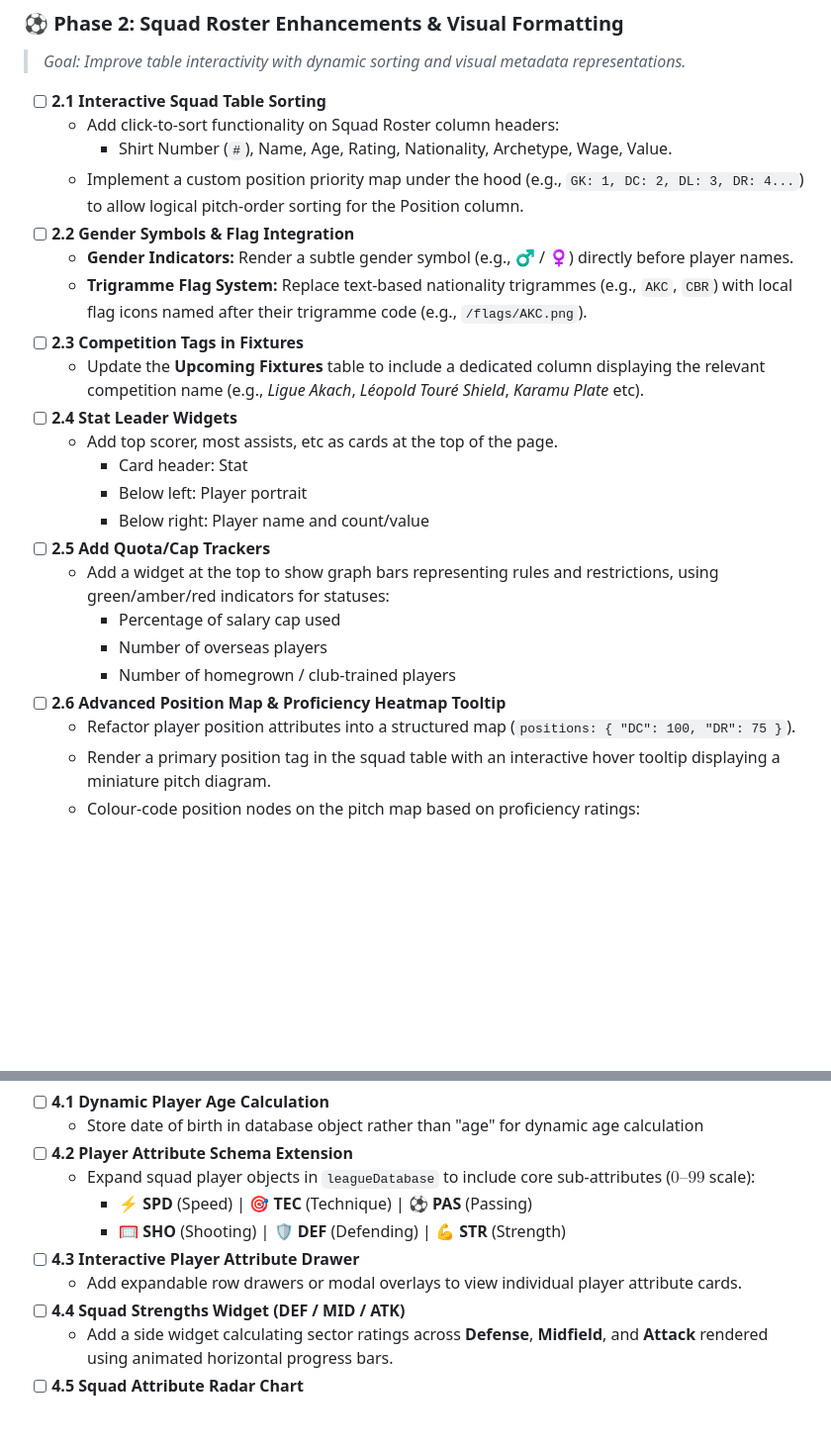
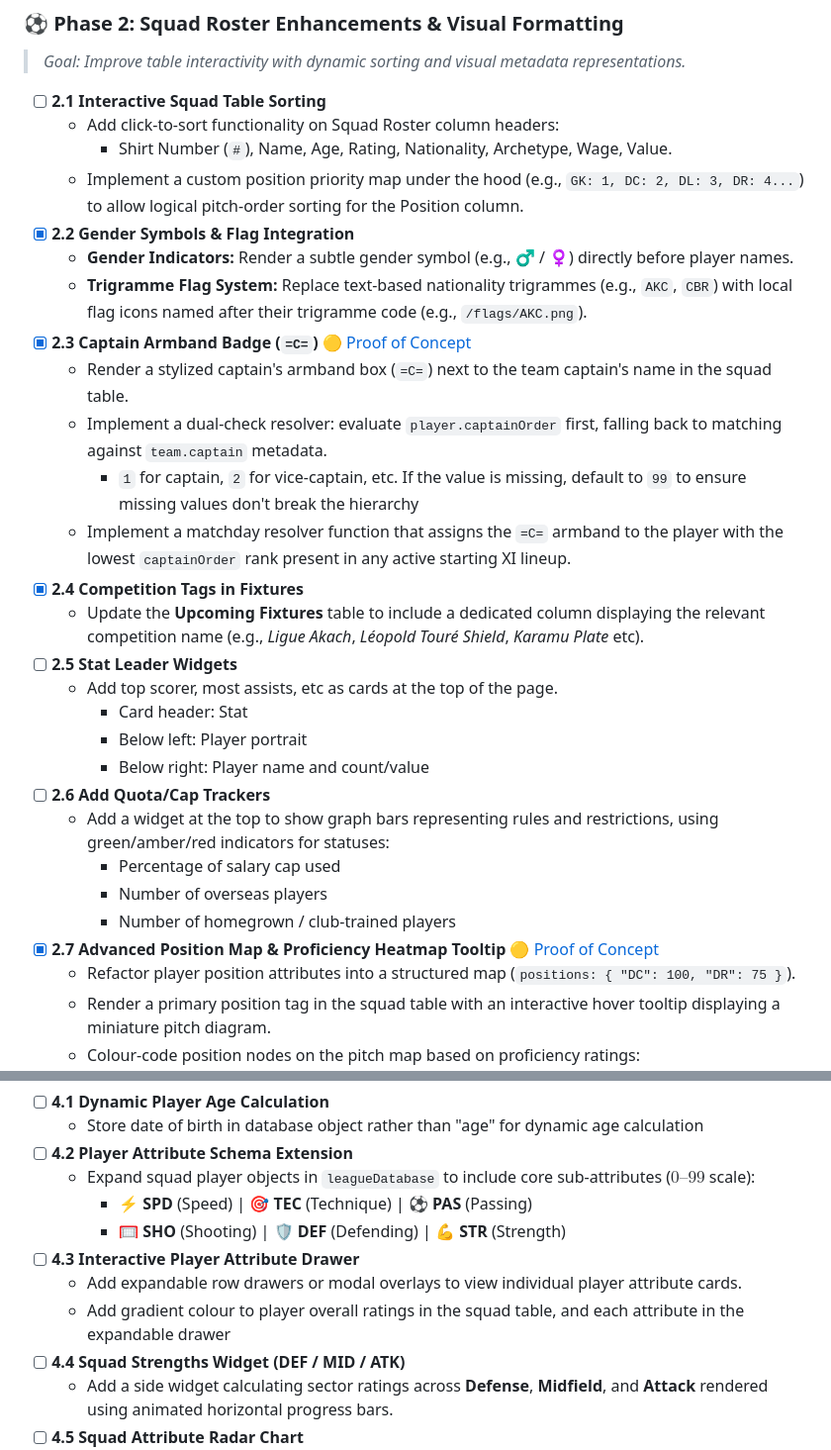
Before and after one commit to blackmage37/blackmage37.github.io, a Markdown page: dashboards/ROADMAP.md, 2 parts joined by grey strips. Shown at 99% size. Rendered like a GitHub page; blank space fills up the shorter version.

```diff
--- a/dashboards/ROADMAP.md
+++ b/dashboards/ROADMAP.md
@@ -39,22 +39,27 @@ Welcome to the **League Dashboard** development roadmap. This document outlines
   - Add click-to-sort functionality on Squad Roster column headers:
     - Shirt Number (`#`), Name, Age, Rating, Nationality, Archetype, Wage, Value.
   - Implement a custom position priority map under the hood (e.g., `GK: 1, DC: 2, DL: 3, DR: 4...`) to allow logical pitch-order sorting for the Position column.
-- [ ] **2.2 Gender Symbols & Flag Integration**
+- [x] **2.2 Gender Symbols & Flag Integration**
   - **Gender Indicators:** Render a subtle gender symbol (e.g., ♂ / ♀) directly before player names.
   - **Trigramme Flag System:** Replace text-based nationality trigrammes (e.g., `AKC`, `CBR`) with local flag icons named after their trigramme code (e.g., `/flags/AKC.png`).
-- [ ] **2.3 Competition Tags in Fixtures**
+- [x] **2.3 Captain Armband Badge (`=C=`)** 🟡 [Proof of Concept](https://jsfiddle.net/chamber37/1gLj3oqp/)
+  - Render a stylized captain's armband box (`=C=`) next to the team captain's name in the squad table.
+  - Implement a dual-check resolver: evaluate `player.captainOrder` first, falling back to matching against `team.captain` metadata.
+    - `1` for captain, `2` for vice-captain, etc. If the value is missing, default to `99` to ensure missing values don't break the hierarchy
+  - Implement a matchday resolver function that assigns the `=C=` armband to the player with the lowest `captainOrder` rank present in any active starting XI lineup.
+- [x] **2.4 Competition Tags in Fixtures**
   - Update the **Upcoming Fixtures** table to include a dedicated column displaying the relevant competition name (e.g., *Ligue Akach*, *Léopold Touré Shield*, *Karamu Plate* etc).
-- [ ] **2.4 Stat Leader Widgets**
+- [ ] **2.5 Stat Leader Widgets**
   - Add top scorer, most assists, etc as cards at the top of the page.
     - Card header: Stat
     - Below left: Player portrait
     - Below right: Player name and count/value
-- [ ] **2.5 Add Quota/Cap Trackers**
+- [ ] **2.6 Add Quota/Cap Trackers**
   - Add a widget at the top to show graph bars representing rules and restrictions, using green/amber/red indicators for statuses:
     * Percentage of salary cap used
     * Number of overseas players
     * Number of homegrown / club-trained players
-- [ ] **2.6 Advanced Position Map & Proficiency Heatmap Tooltip**
+- [x] **2.7 Advanced Position Map & Proficiency Heatmap Tooltip** 🟡 [Proof of Concept](https://jsfiddle.net/chamber37/1gLj3oqp/)
   - Refactor player position attributes into a structured map (`positions: { "DC": 100, "DR": 75 }`).
   - Render a primary position tag in the squad table with an interactive hover tooltip displaying a miniature pitch diagram.
   - Colour-code position nodes on the pitch map based on proficiency ratings:
@@ -84,6 +89,7 @@ Welcome to the **League Dashboard** development roadmap. This document outlines
     - 🥅 **SHO** (Shooting) | 🛡️ **DEF** (Defending) | 💪 **STR** (Strength)
 - [ ] **4.3 Interactive Player Attribute Drawer**
   - Add expandable row drawers or modal overlays to view individual player attribute cards.
+  - Add gradient colour to player overall ratings in the squad table, and each attribute in the expandable drawer
 - [ ] **4.4 Squad Strengths Widget (DEF / MID / ATK)**
   - Add a side widget calculating sector ratings across **Defense**, **Midfield**, and **Attack** rendered using animated horizontal progress bars.
 - [ ] **4.5 Squad Attribute Radar Chart**
```
Also changed, not shown: other parts of dashboards/ROADMAP.md (+3 -3 lines).
